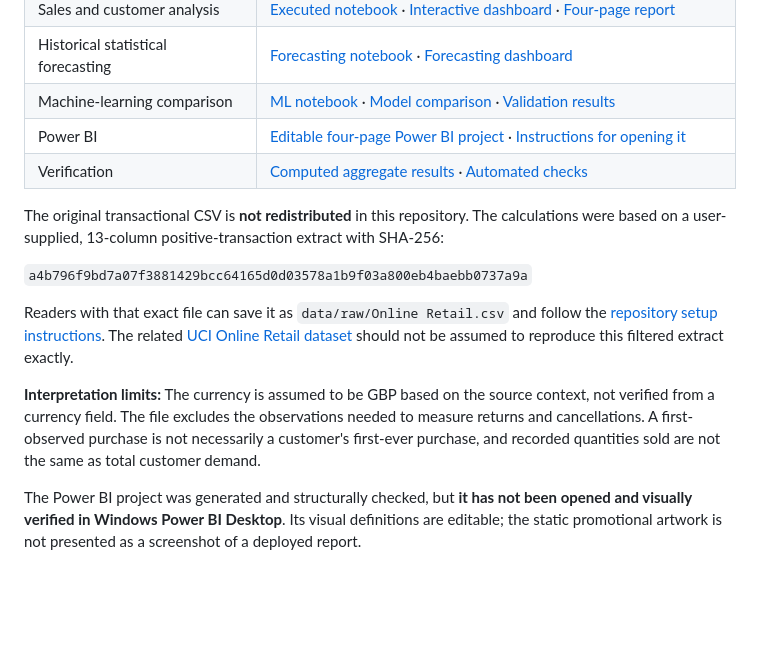
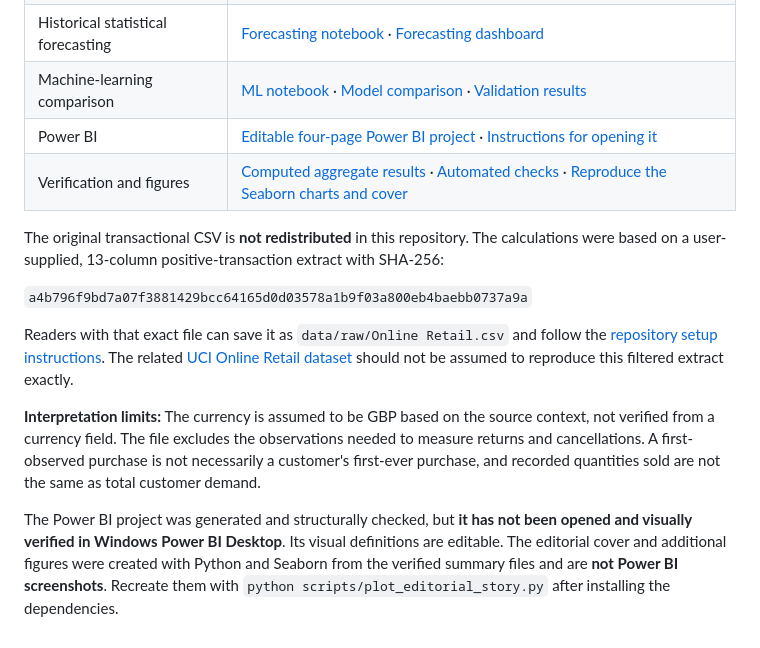
Before and after one commit to Danish-Mallick/Retail-Revenue-Intelligence, a Markdown page: README.md, the part around the change printed below. Rendered like a GitHub page; blank space fills up the shorter version.

```diff
--- a/README.md
+++ b/README.md
@@ -129,7 +147,7 @@ With more data, my next investigations would be to separate the September–Nove
 | Historical statistical forecasting | [Forecasting notebook](notebooks/retail_demand_forecasting.ipynb) · [Forecasting dashboard](report/forecast_experiment.html) |
 | Machine-learning comparison | [ML notebook](notebooks/retail_ml_forecast_comparison.ipynb) · [Model comparison](report/ml_forecast_comparison.html) · [Validation results](results/ml_validation_folds.csv) |
 | Power BI | [Editable four-page Power BI project](powerbi/Retail_Revenue_Intelligence.pbip) · [Instructions for opening it](powerbi/OPEN_IN_DESKTOP.md) |
-| Verification | [Computed aggregate results](results/) · [Automated checks](tests/) |
+| Verification and figures | [Computed aggregate results](results/) · [Automated checks](tests/) · [Reproduce the Seaborn charts and cover](scripts/plot_editorial_story.py) |
 
 The original transactional CSV is **not redistributed** in this repository. The calculations were based on a user-supplied, 13-column positive-transaction extract with SHA-256:
 
@@ -139,4 +157,4 @@ Readers with that exact file can save it as `data/raw/Online Retail.csv` and fol
 
 **Interpretation limits:** The currency is assumed to be GBP based on the source context, not verified from a currency field. The file excludes the observations needed to measure returns and cancellations. A first-observed purchase is not necessarily a customer's first-ever purchase, and recorded quantities sold are not the same as total customer demand.
 
-The Power BI project was generated and structurally checked, but **it has not been opened and visually verified in Windows Power BI Desktop**. Its visual definitions are editable; the static promotional artwork is not presented as a screenshot of a deployed report.
+The Power BI project was generated and structurally checked, but **it has not been opened and visually verified in Windows Power BI Desktop**. Its visual definitions are editable. The editorial cover and additional figures were created with Python and Seaborn from the verified summary files and are **not Power BI screenshots**. Recreate them with `python scripts/plot_editorial_story.py` after installing the dependencies.
```
Also changed, not shown: other parts of README.md (+21 -3 lines), charts/12_invoices_vs_order_value_seaborn.png (added), charts/13_customer_concentration_seaborn.png (added), charts/14_next_month_return_seaborn.png (added), charts/15_non_uk_market_mix_seaborn.png (added), charts/16_forecast_validation_vs_test_seaborn.png (added), charts/Retail_Signals_Editorial_Cover.png (added), 2 other files.
